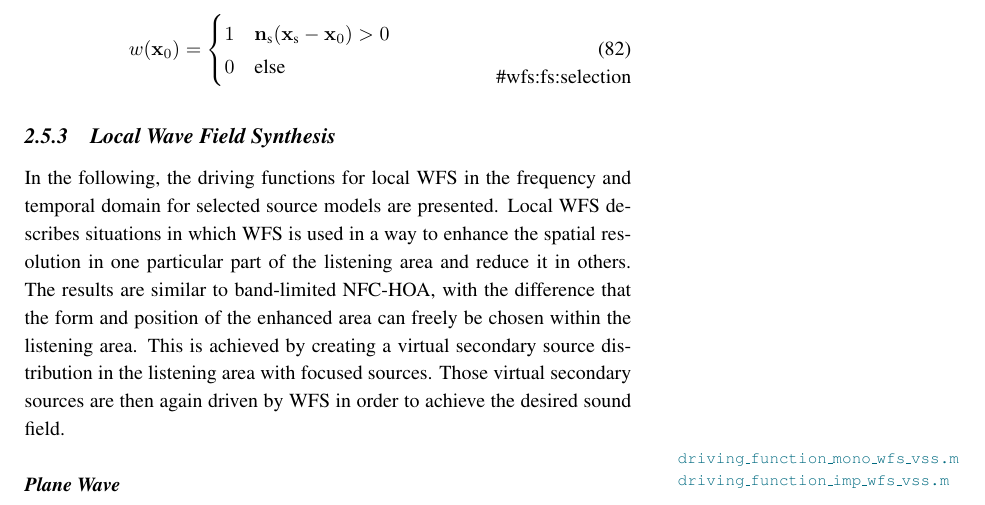
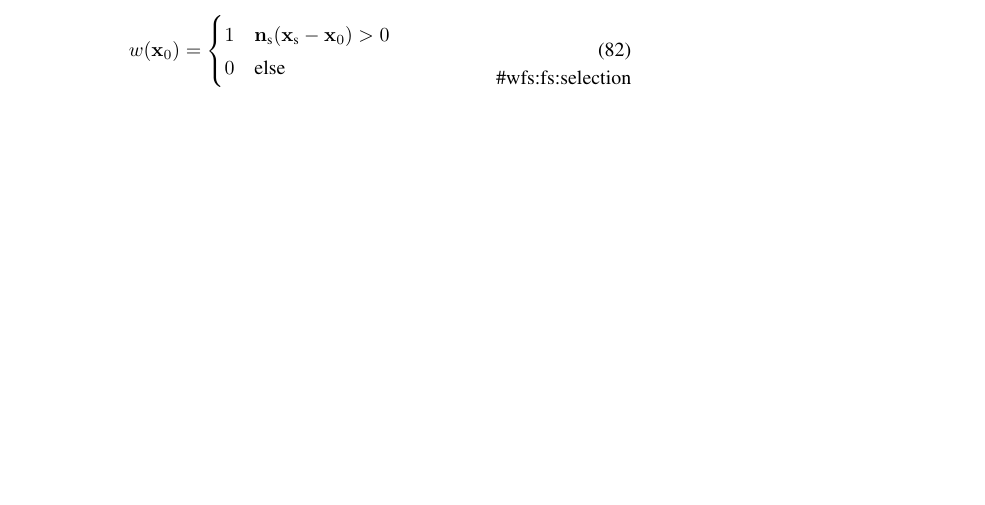
Before and after one commit to sfstoolbox/theory, a LaTeX thesis (theory_of_sound_field_synthesis.tex, which reads 02_theory_of_sound_field_synthesis/02_theory_of_sound_field_synthesis.tex): part of page 21 of 26, cut so that both start at the same text, the shorter picture padded with empty space. Compiled offline with pdfLaTeX.

Commit message:
Disabled local WFS as it is not ready yet (#1)

```diff
--- a/02_theory_of_sound_field_synthesis/02_theory_of_sound_field_synthesis.tex
+++ b/02_theory_of_sound_field_synthesis/02_theory_of_sound_field_synthesis.tex
@@ -1426,24 +1426,25 @@ calculated as
 %%%%%%%%%%%%%%%%%%%%%%%%%%%%%%%%%%%%%%%%%%%%%%%%%%%%%%%%%%%%%%%%%%%%%%%%%%%%%%%%
 
 %--%--%--%--%--%--%--%--%--%--%--%--%--%--%--%--%--%--%--%--%--%--%--%--%--%--%-
-\subsection{Local Wave Field Synthesis}
-\label{sec:driving_functions_localwfs}
-
-In the following, the driving functions for local \ac{WFS} in the frequency and
-temporal domain
-for selected source models are presented.
-Local \ac{WFS} describes situations in which \ac{WFS} is used in a way to
-enhance the spatial resolution in one particular part of the listening area and
-reduce it in others. The results are similar to band-limited \ac{NFC-HOA}, with
-the difference that the form and position of the enhanced area can freely be
-chosen within the listening area.
-This is achieved by creating a virtual secondary source distribution in the
-listening area with focused sources. Those virtual secondary sources are then
-again driven by \ac{WFS} in order to achieve the desired sound field.
-
-%----%----%----%----%----%----%----%----%----%----%----%----%----%----%----%----
-\paragraph{Plane Wave}
+%\subsection{Local Wave Field Synthesis}
+%\label{sec:driving_functions_localwfs}
 %
-\urlnote{driving\_function\_mono\_wfs\_vss.m}{\SFS/SFS_monochromatic/driving_functions_mono/driving_function_mono_wfs_vss.m}
-\urlnote{driving\_function\_imp\_wfs\_vss.m}{\SFS/SFS_time_domain/driving_functions_imp/driving_function_imp_wfs_vss.m}
+%In the following, the driving functions for local \ac{WFS} in the frequency and
+%temporal domain
+%for selected source models are presented.
+%Local \ac{WFS} describes situations in which \ac{WFS} is used in a way to
+%enhance the spatial resolution in one particular part of the listening area and
+%reduce it in others. The results are similar to band-limited \ac{NFC-HOA}, with
+%the difference that the form and position of the enhanced area can freely be
+%chosen within the listening area.
+%This is achieved by creating a virtual secondary source distribution in the
+%listening area with focused sources. Those virtual secondary sources are then
+%again driven by \ac{WFS} in order to achieve the desired sound field.
 %
+%%----%----%----%----%----%----%----%----%----%----%----%----%----%----%----%----
+%\paragraph{Plane Wave}
+%%
+%\urlnote{driving\_function\_mono\_wfs\_vss.m}{\SFS/SFS_monochromatic/driving_functions_mono/driving_function_mono_wfs_vss.m}
+%\urlnote{driving\_function\_imp\_wfs\_vss.m}{\SFS/SFS_time_domain/driving_functions_imp/driving_function_imp_wfs_vss.m}
+%%
+%
```
